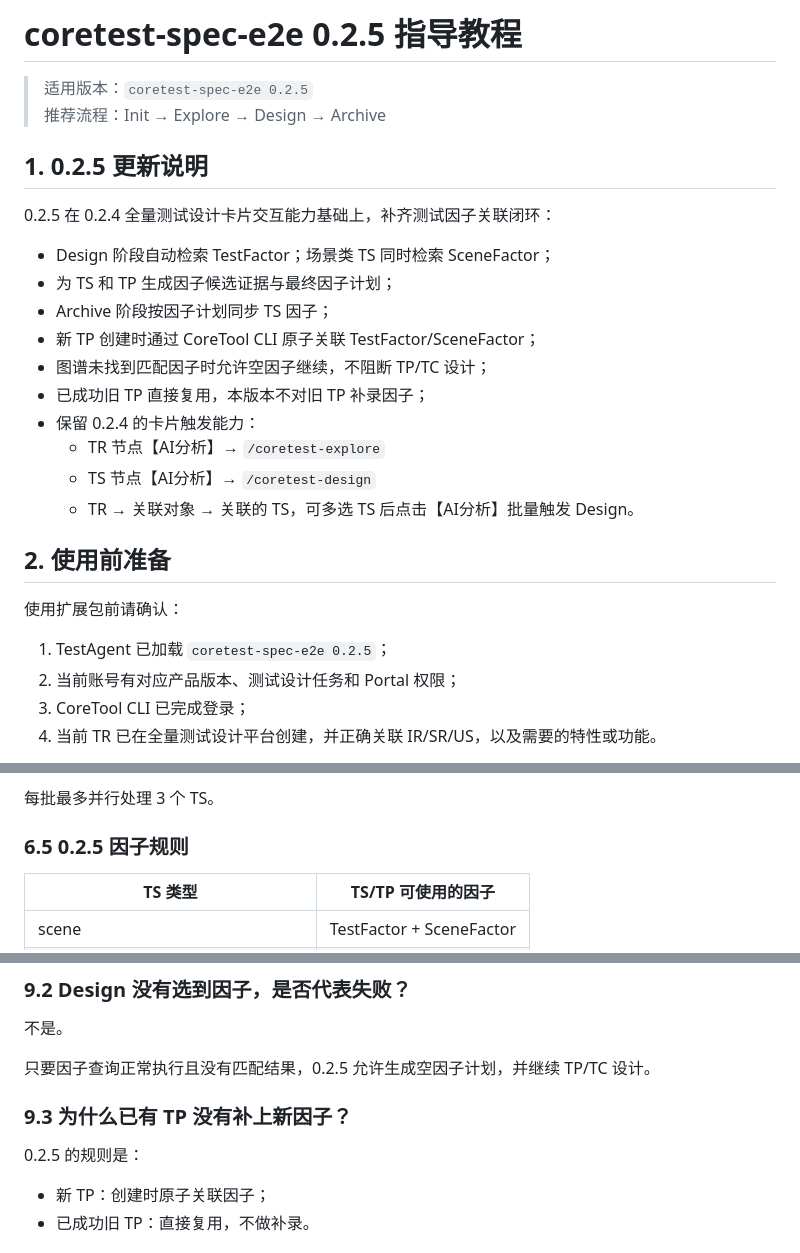
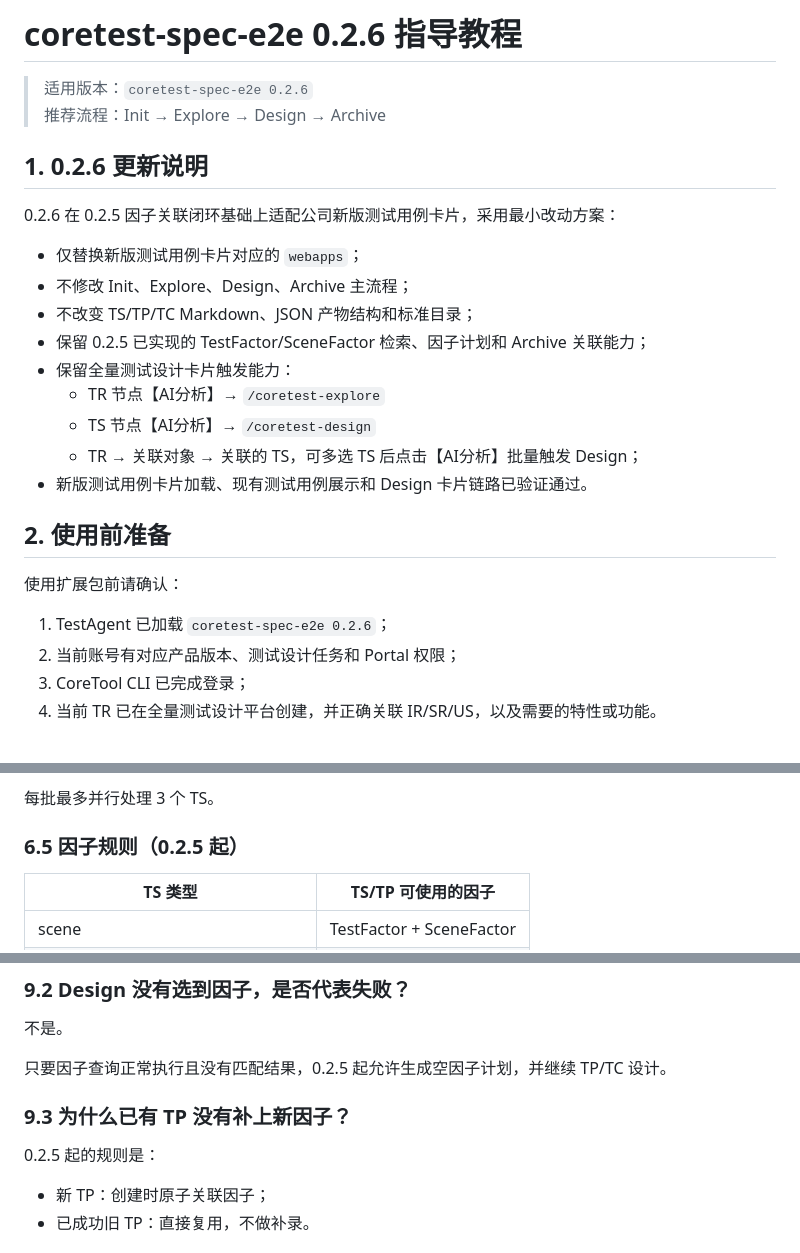
Before and after one commit to yf990848-droid/coretest-spec-e2e, a Markdown page: docs/coretest-spec-e2e 0.2.6 指导教程.md, 3 parts joined by grey strips. GitHub-like rendering.

Commit message:
docs: 更新0.2.6指导教程

```diff
--- a/docs/coretest-spec-e2e 0.2.5 指导教程.md
+++ b/docs/coretest-spec-e2e 0.2.6 指导教程.md
@@ -1,28 +1,27 @@
-# coretest-spec-e2e 0.2.5 指导教程
+# coretest-spec-e2e 0.2.6 指导教程
 
-> 适用版本：`coretest-spec-e2e 0.2.5`
+> 适用版本：`coretest-spec-e2e 0.2.6`
 > 推荐流程：Init → Explore → Design → Archive
 
-## 1. 0.2.5 更新说明
+## 1. 0.2.6 更新说明
 
-0.2.5 在 0.2.4 全量测试设计卡片交互能力基础上，补齐测试因子关联闭环：
+0.2.6 在 0.2.5 因子关联闭环基础上适配公司新版测试用例卡片，采用最小改动方案：
 
-- Design 阶段自动检索 TestFactor；场景类 TS 同时检索 SceneFactor；
-- 为 TS 和 TP 生成因子候选证据与最终因子计划；
-- Archive 阶段按因子计划同步 TS 因子；
-- 新 TP 创建时通过 CoreTool CLI 原子关联 TestFactor/SceneFactor；
-- 图谱未找到匹配因子时允许空因子继续，不阻断 TP/TC 设计；
-- 已成功旧 TP 直接复用，本版本不对旧 TP 补录因子；
-- 保留 0.2.4 的卡片触发能力：
+- 仅替换新版测试用例卡片对应的 `webapps`；
+- 不修改 Init、Explore、Design、Archive 主流程；
+- 不改变 TS/TP/TC Markdown、JSON 产物结构和标准目录；
+- 保留 0.2.5 已实现的 TestFactor/SceneFactor 检索、因子计划和 Archive 关联能力；
+- 保留全量测试设计卡片触发能力：
   - TR 节点【AI分析】→ `/coretest-explore`
   - TS 节点【AI分析】→ `/coretest-design`
-  - TR → 关联对象 → 关联的 TS，可多选 TS 后点击【AI分析】批量触发 Design。
+  - TR → 关联对象 → 关联的 TS，可多选 TS 后点击【AI分析】批量触发 Design；
+- 新版测试用例卡片加载、现有测试用例展示和 Design 卡片链路已验证通过。
 
 ## 2. 使用前准备
 
 使用扩展包前请确认：
 
-1. TestAgent 已加载 `coretest-spec-e2e 0.2.5`；
+1. TestAgent 已加载 `coretest-spec-e2e 0.2.6`；
 2. 当前账号有对应产品版本、测试设计任务和 Portal 权限；
 3. CoreTool CLI 已完成登录；
 4. 当前 TR 已在全量测试设计平台创建，并正确关联 IR/SR/US，以及需要的特性或功能。
@@ -213,7 +212,7 @@ Design 有三种入口。
 
 每批最多并行处理 3 个 TS。
 
-### 6.5 0.2.5 因子规则
+### 6.5 因子规则（0.2.5 起）
 
 | TS 类型 | TS/TP 可使用的因子 |
 |---|---|
@@ -351,11 +350,11 @@ Portal 卡片刷新
 
 不是。
 
-只要因子查询正常执行且没有匹配结果，0.2.5 允许生成空因子计划，并继续 TP/TC 设计。
+只要因子查询正常执行且没有匹配结果，0.2.5 起允许生成空因子计划，并继续 TP/TC 设计。
 
 ### 9.3 为什么已有 TP 没有补上新因子？
 
-0.2.5 的规则是：
+0.2.5 起的规则是：
 
 - 新 TP：创建时原子关联因子；
 - 已成功旧 TP：直接复用，不做补录。
```
Also changed, not shown: other parts of docs/coretest-spec-e2e 0.2.6 指导教程.md (+2 -2 lines).
